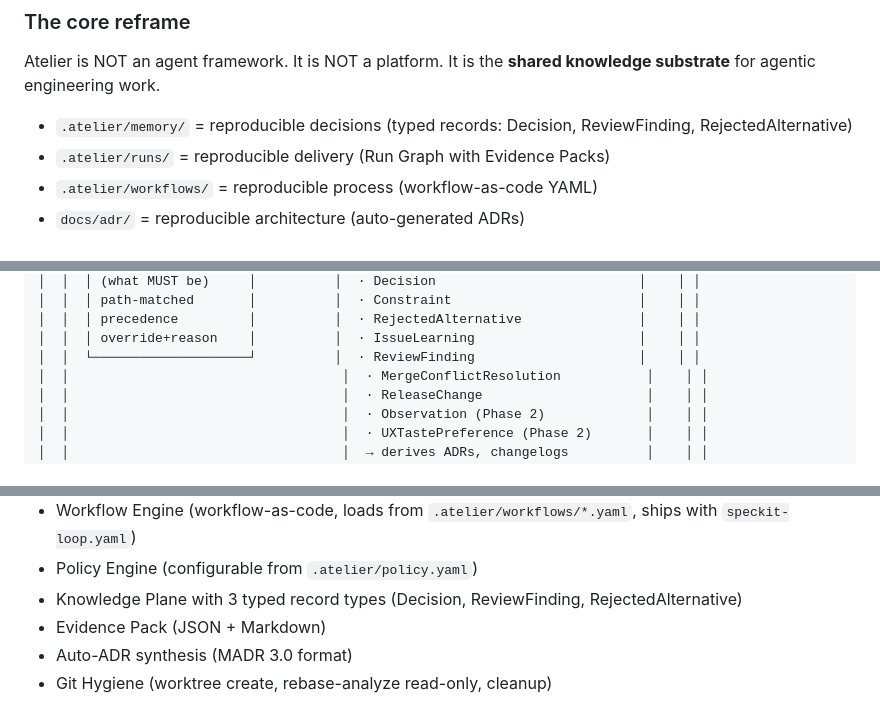
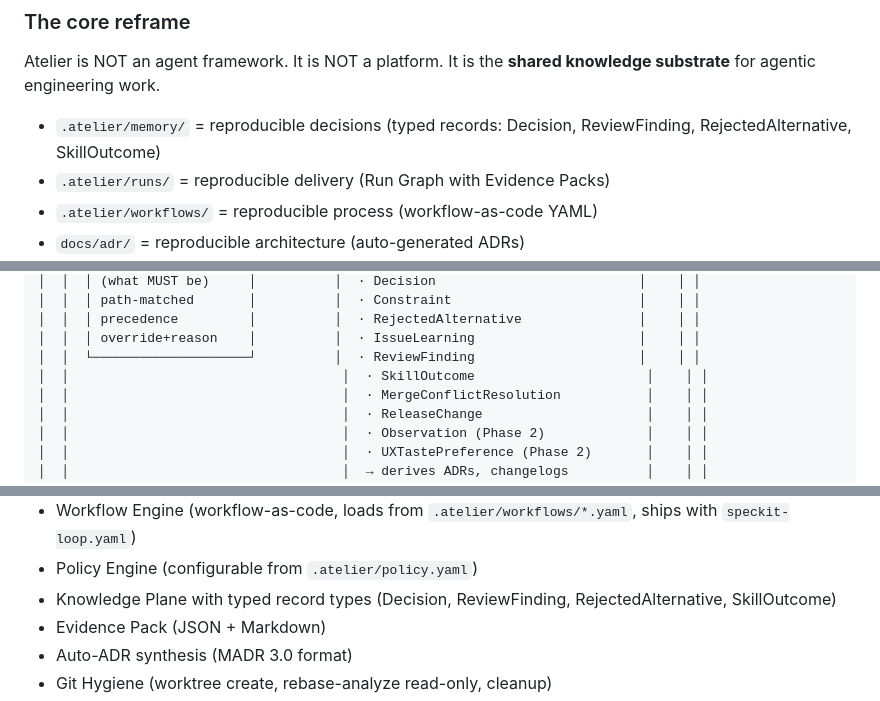
Before and after one commit to ooiyeefei/agentic-coding-workflow-os, a Markdown page: roadmap.md, 3 parts joined by grey strips. Rendered like a GitHub page.

Commit message:
Absorb skill self-improvement example + roadmap entry
Adds a generic example skill demonstrating the SkillOutcome feedback
loop pattern, generalized from the cognee-hackathon's PR Rescue skill.
The example uses Scout/Critic/Fixer/Verifier as a generic four-role
pattern but explicitly tells users to rename for their domain.

Roadmap updates:
  - SkillOutcome typed record added to the Knowledge Plane record list
  - Phase 2 entry: Skill self-improvement loop (closes the loop with
    Meta-Observation Gates and Insight Channels already on roadmap)

Files added:
  .atelier/defaults/skills/examples/skill-self-improvement.md

Files modified:
  roadmap.md

Source: cognee-hackathon branch (PR Rescue framing dropped, content
generalized to be domain-independent).

Co-Authored-By: Claude Opus 4.7 (1M context) <noreply@anthropic.com>

```diff
--- a/roadmap.md
+++ b/roadmap.md
@@ -65,7 +65,7 @@ Day 2: You switch to Claude Code
 
 Atelier is NOT an agent framework. It is NOT a platform. It is the **shared knowledge substrate** for agentic engineering work.
 
-- `.atelier/memory/` = reproducible decisions (typed records: Decision, ReviewFinding, RejectedAlternative)
+- `.atelier/memory/` = reproducible decisions (typed records: Decision, ReviewFinding, RejectedAlternative, SkillOutcome)
 - `.atelier/runs/` = reproducible delivery (Run Graph with Evidence Packs)
 - `.atelier/workflows/` = reproducible process (workflow-as-code YAML)
 - `docs/adr/` = reproducible architecture (auto-generated ADRs)
@@ -142,6 +142,7 @@ The competitive moat is not the format (anyone can read markdown). The moat is t
 │  │  │ precedence         │          │  · RejectedAlternative               │    │ │
 │  │  │ override+reason    │          │  · IssueLearning                     │    │ │
 │  │  └────────────────────┘          │  · ReviewFinding                     │    │ │
+│  │                                   │  · SkillOutcome                      │    │ │
 │  │                                   │  · MergeConflictResolution           │    │ │
 │  │                                   │  · ReleaseChange                     │    │ │
 │  │                                   │  · Observation (Phase 2)             │    │ │
@@ -246,7 +247,7 @@ Canonical layout:
 - Context Compiler (priority tiers + token budget + provenance)
 - Workflow Engine (workflow-as-code, loads from `.atelier/workflows/*.yaml`, ships with `speckit-loop.yaml`)
 - Policy Engine (configurable from `.atelier/policy.yaml`)
-- Knowledge Plane with 3 typed record types (Decision, ReviewFinding, RejectedAlternative)
+- Knowledge Plane with typed record types (Decision, ReviewFinding, RejectedAlternative, SkillOutcome)
 - Evidence Pack (JSON + Markdown)
 - Auto-ADR synthesis (MADR 3.0 format)
 - Git Hygiene (worktree create, rebase-analyze read-only, cleanup)
```
Also changed, not shown: other parts of roadmap.md (+1 -0 lines), 1 other file.
